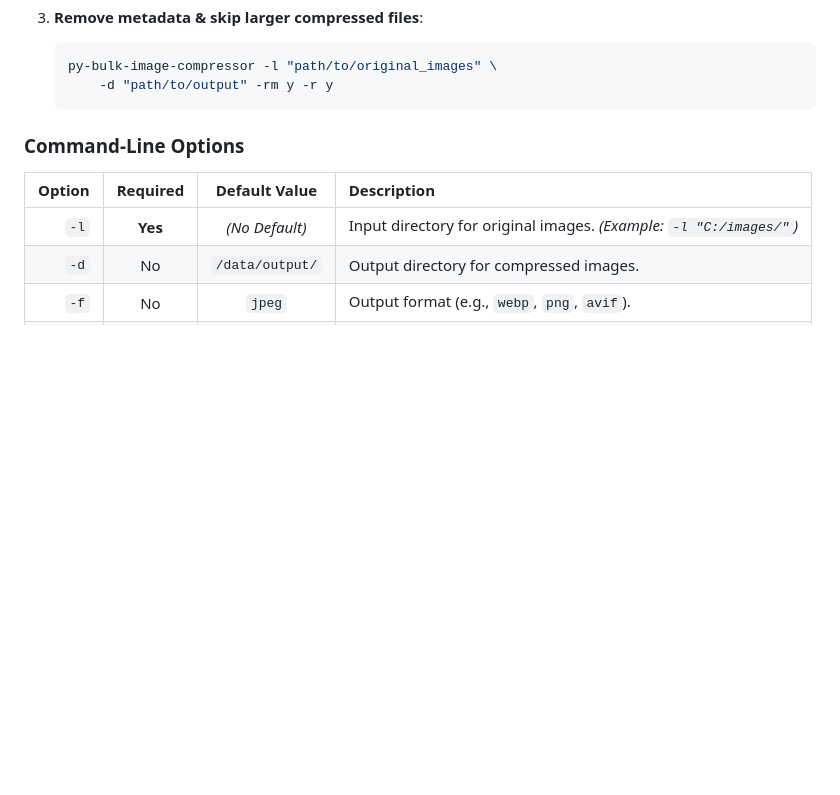
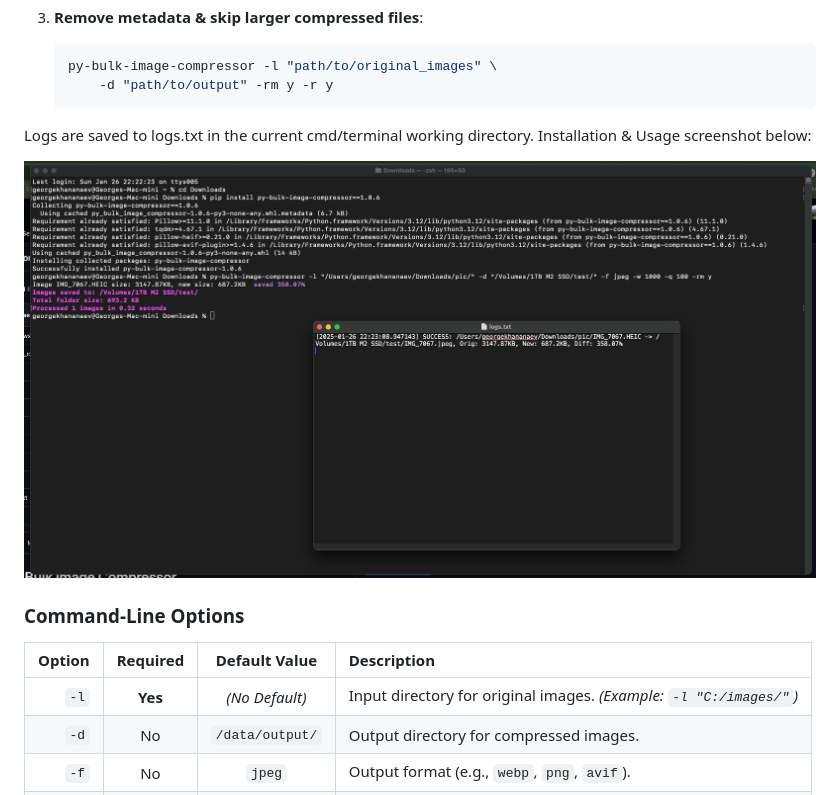
Before and after one commit to georgekhananaev/py-image-compressor, a Markdown page: README.md, the part around the change. GitHub-like rendering; pictures changed too: screenshots/usage_example_pypi.png (added); blank space fills up the shorter version.

````diff
--- a/README.md
+++ b/README.md
@@ -71,6 +71,11 @@ py-bulk-image-compressor -h
    py-bulk-image-compressor -l "path/to/original_images" \
        -d "path/to/output" -rm y -r y
    ```
+
+Logs are saved to logs.txt in the current cmd/terminal working directory. Installation & Usage screenshot below:
+
+![terminal](https://github.com/georgekhananaev/py-image-compressor/blob/main/screenshots/usage_example_pypi.png?raw=true)
+
 
 ### Command-Line Options
 
````
